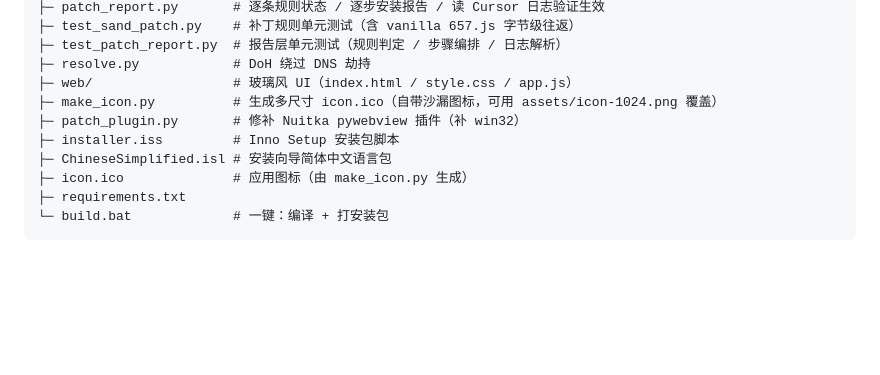
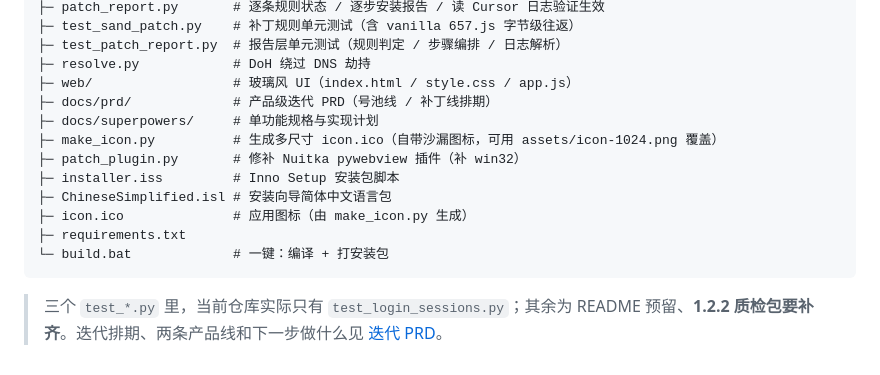
Before and after one commit to soaringsoul/dtb-cursor-tools, a Markdown page: README.md, the part around the change. GitHub-like rendering; blank space fills up the shorter version.

````diff
--- a/README.md
+++ b/README.md
@@ -125,6 +125,8 @@ sand-claimer/
 ├─ test_patch_report.py  # 报告层单元测试（规则判定 / 步骤编排 / 日志解析）
 ├─ resolve.py            # DoH 绕过 DNS 劫持
 ├─ web/                  # 玻璃风 UI（index.html / style.css / app.js）
+├─ docs/prd/             # 产品级迭代 PRD（号池线 / 补丁线排期）
+├─ docs/superpowers/     # 单功能规格与实现计划
 ├─ make_icon.py          # 生成多尺寸 icon.ico（自带沙漏图标，可用 assets/icon-1024.png 覆盖）
 ├─ patch_plugin.py       # 修补 Nuitka pywebview 插件（补 win32）
 ├─ installer.iss         # Inno Setup 安装包脚本
@@ -133,3 +135,5 @@ sand-claimer/
 ├─ requirements.txt
 └─ build.bat             # 一键：编译 + 打安装包
 ```
+
+> 三个 `test_*.py` 里，当前仓库实际只有 `test_login_sessions.py`；其余为 README 预留、**1.2.2 质检包要补齐**。迭代排期、两条产品线和下一步做什么见 [迭代 PRD](docs/prd/2026-09-06-iteration-prd.md)。
````
Also changed, not shown: docs/prd/2026-09-06-iteration-prd.md (added, +358 -0 lines).
